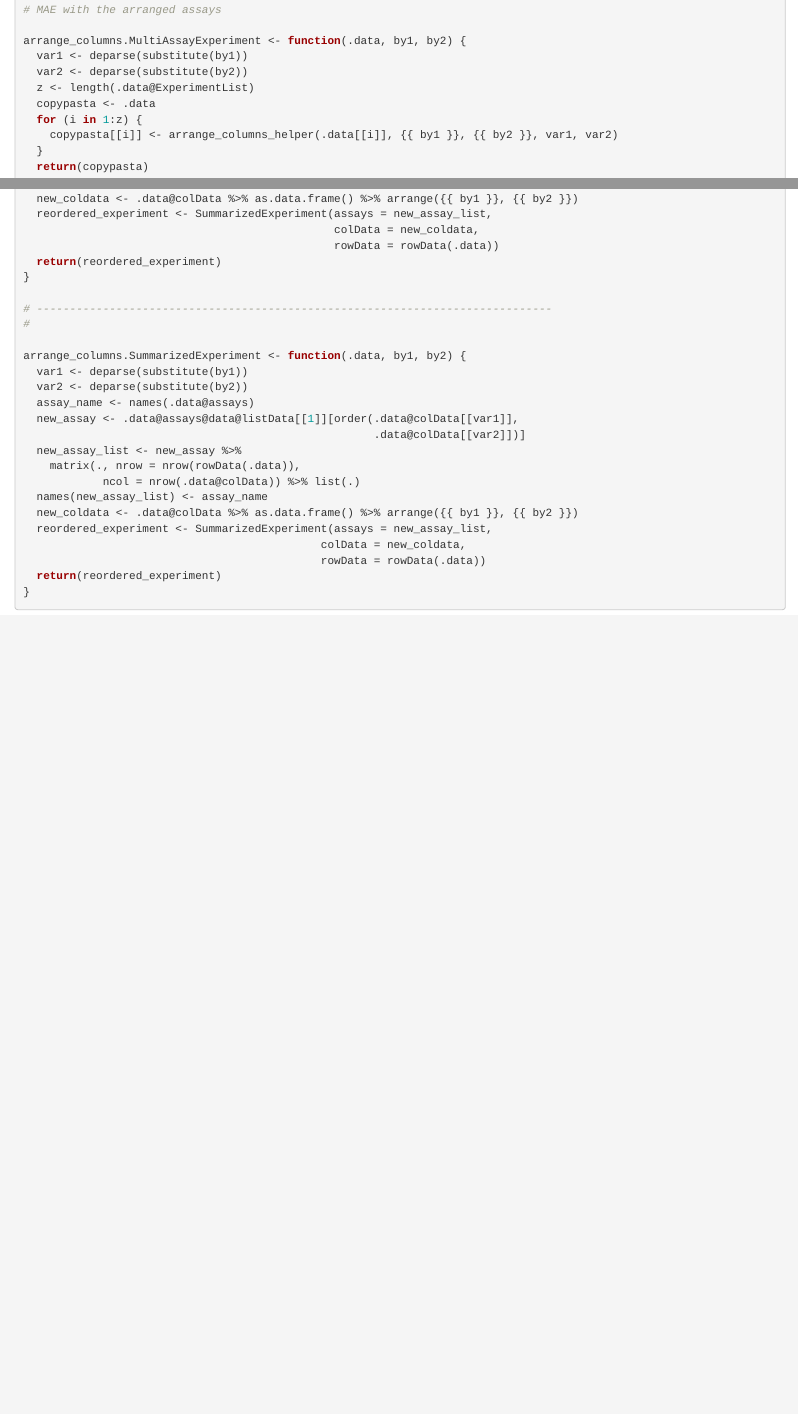
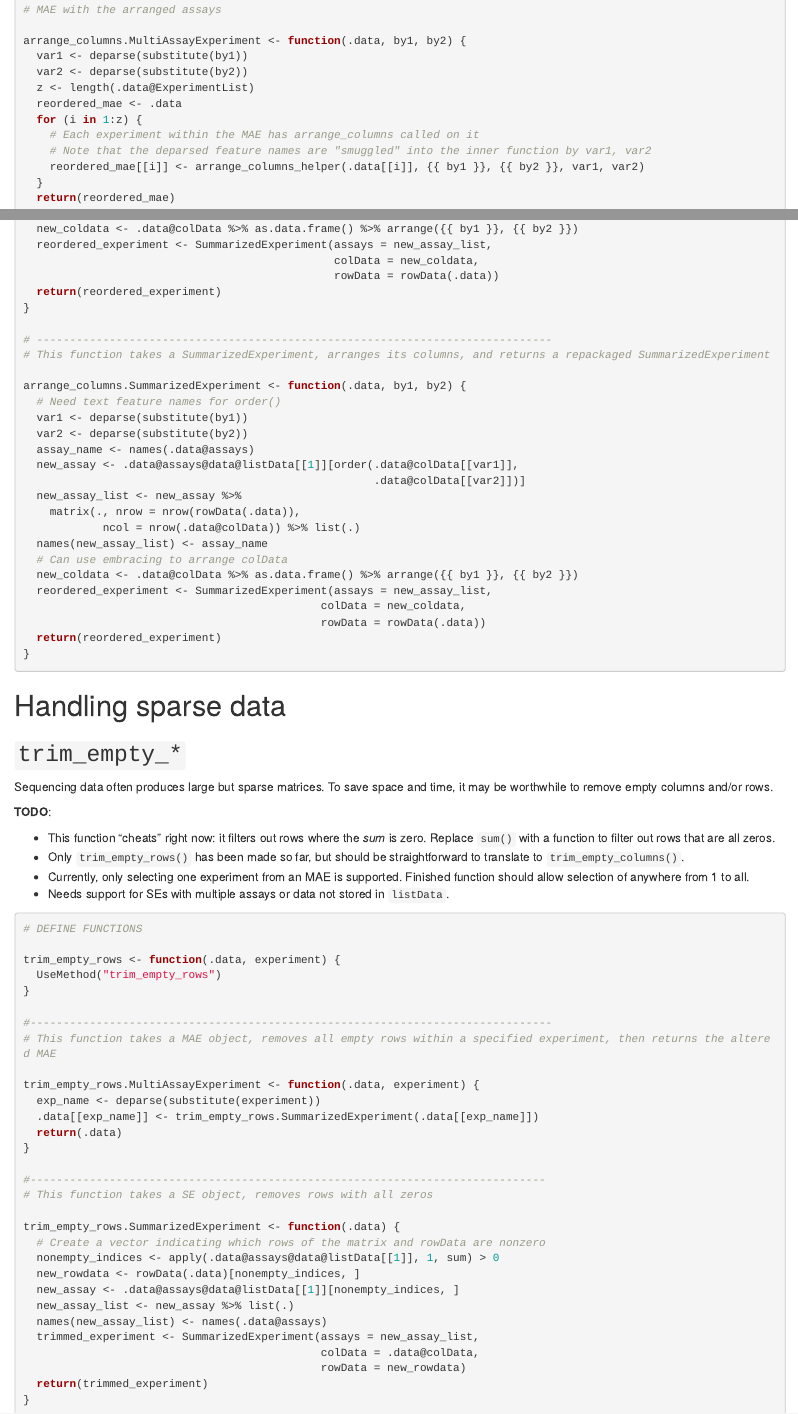
Before and after one commit to MTurner0/TidyMultitude, an R Markdown document (function-workshop/function_showcase.Rmd): the page in a window 1100 px wide, from 670 px down, and a second part further down, joined at a grey line. Rendered offline with R 4.5, knitr and Pandoc, with nearby package versions.

Commit message:
Added trim_empty_rows().

````diff
--- a/function-workshop/function_showcase.Rmd
+++ b/function-workshop/function_showcase.Rmd
@@ -39,11 +39,13 @@ arrange_columns.MultiAssayExperiment <- function(.data, by1, by2) {
   var1 <- deparse(substitute(by1))
   var2 <- deparse(substitute(by2))
   z <- length(.data@ExperimentList)
-  copypasta <- .data
+  reordered_mae <- .data
   for (i in 1:z) {
-    copypasta[[i]] <- arrange_columns_helper(.data[[i]], {{ by1 }}, {{ by2 }}, var1, var2)
+    # Each experiment within the MAE has arrange_columns called on it
+    # Note that the deparsed feature names are "smuggled" into the inner function by var1, var2
+    reordered_mae[[i]] <- arrange_columns_helper(.data[[i]], {{ by1 }}, {{ by2 }}, var1, var2)
   }
-  return(copypasta)
+  return(reordered_mae)
 }
 
 # ------------------------------------------------------------------------------
@@ -66,9 +68,10 @@ arrange_columns_helper <- function(.data, by1, by2, var1, var2) {
 }
 
 # ------------------------------------------------------------------------------
-#
+# This function takes a SummarizedExperiment, arranges its columns, and returns a repackaged SummarizedExperiment
 
 arrange_columns.SummarizedExperiment <- function(.data, by1, by2) {
+  # Need text feature names for order()
   var1 <- deparse(substitute(by1))
   var2 <- deparse(substitute(by2))
   assay_name <- names(.data@assays)
@@ -78,6 +81,7 @@ arrange_columns.SummarizedExperiment <- function(.data, by1, by2) {
     matrix(., nrow = nrow(rowData(.data)),
             ncol = nrow(.data@colData)) %>% list(.)
   names(new_assay_list) <- assay_name
+  # Can use embracing to arrange colData
   new_coldata <- .data@colData %>% as.data.frame() %>% arrange({{ by1 }}, {{ by2 }})
   reordered_experiment <- SummarizedExperiment(assays = new_assay_list,
                                              colData = new_coldata,
@@ -85,3 +89,51 @@ arrange_columns.SummarizedExperiment <- function(.data, by1, by2) {
   return(reordered_experiment)
 }
 ```
+
+
+# Handling sparse data
+
+## `trim_empty_*`
+
+Sequencing data often produces large but sparse matrices. To save space and time, it may be worthwhile to remove empty columns and/or rows.
+
+**TODO**:
+
+- This function "cheats" right now: it filters out rows where the *sum* is zero. Replace `sum()` with a function to filter out rows that are all zeros.
+- Only `trim_empty_rows()` has been made so far, but should be straightforward to translate to `trim_empty_columns()`.
+- Currently, only selecting one experiment from an MAE is supported. Finished function should allow selection of anywhere from 1 to all.
+- Needs support for SEs with multiple assays or data not stored in `listData`.
+
+```{r}
+# DEFINE FUNCTIONS
+
+trim_empty_rows <- function(.data, experiment) {
+  UseMethod("trim_empty_rows")
+}
+
+#-------------------------------------------------------------------------------
+# This function takes a MAE object, removes all empty rows within a specified experiment, then returns the altered MAE
+
+trim_empty_rows.MultiAssayExperiment <- function(.data, experiment) {
+  exp_name <- deparse(substitute(experiment))
+  .data[[exp_name]] <- trim_empty_rows.SummarizedExperiment(.data[[exp_name]])
+  return(.data)
+}
+
+#------------------------------------------------------------------------------
+# This function takes a SE object, removes rows with all zeros
+
+trim_empty_rows.SummarizedExperiment <- function(.data) {
+  # Create a vector indicating which rows of the matrix and rowData are nonzero
+  nonempty_indices <- apply(.data@assays@data@listData[[1]], 1, sum) > 0
+  new_rowdata <- rowData(.data)[nonempty_indices, ]
+  new_assay <- .data@assays@data@listData[[1]][nonempty_indices, ]
+  new_assay_list <- new_assay %>% list(.)
+  names(new_assay_list) <- names(.data@assays)
+  trimmed_experiment <- SummarizedExperiment(assays = new_assay_list,
+                                             colData = .data@colData,
+                                             rowData = new_rowdata)
+  return(trimmed_experiment)
+}
+
+```
````
Also changed, not shown: function-workshop/workflow1.R (+32 -1 lines).
